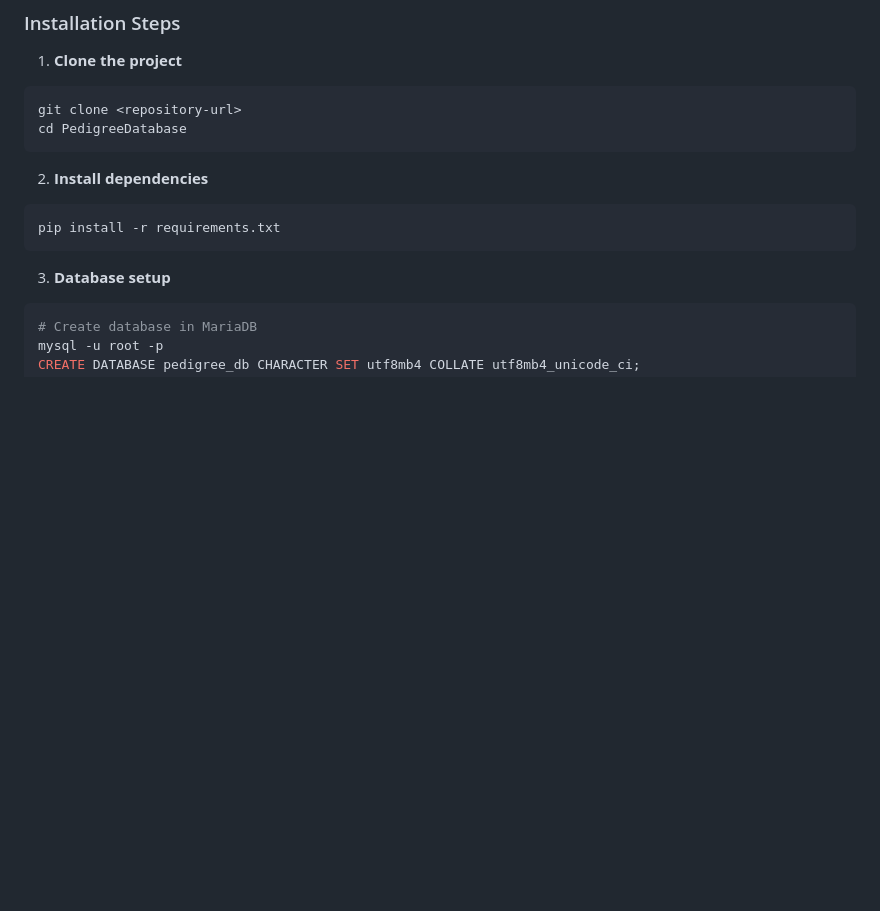
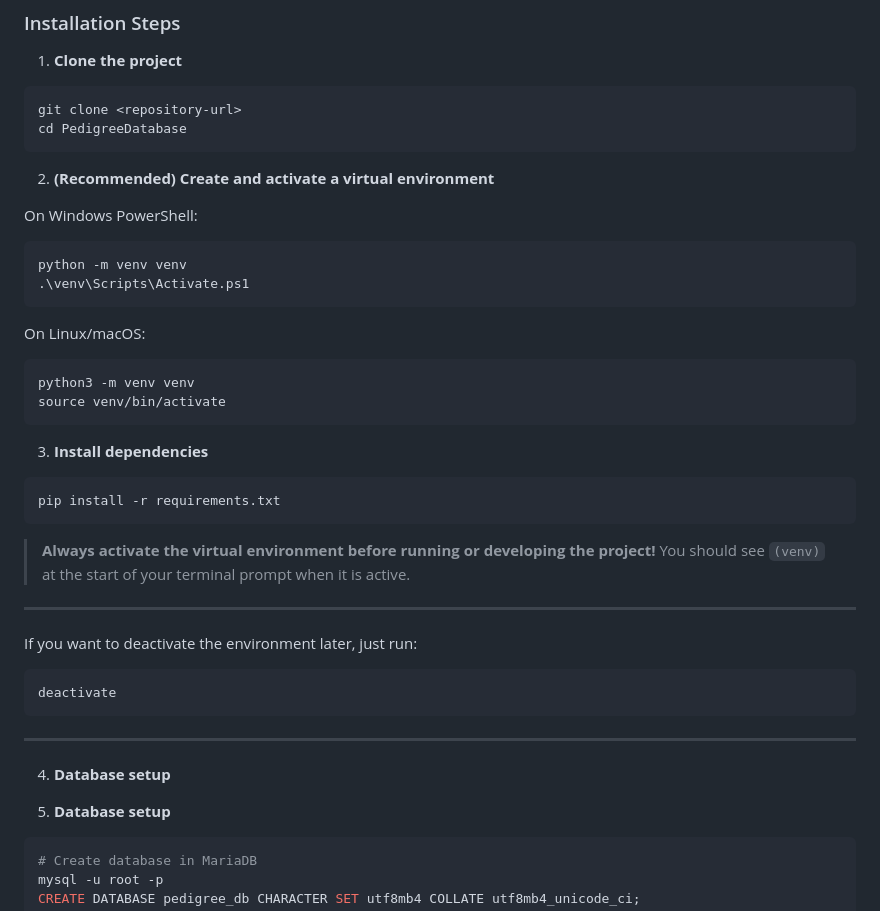
Before and after one commit to angelneychev/PedigreeDatabase, a Markdown page: README.md, the part around the change. Drawn GitHub-style; blank space fills up the shorter version.

Commit message:
docs: Add virtual environment (venv) setup and usage instructions to README.md for reliable project isolation

````diff
--- a/README.md
+++ b/README.md
@@ -73,10 +73,39 @@ git clone <repository-url>
 cd PedigreeDatabase
 ```
 
-2. **Install dependencies**
+
+2. **(Recommended) Create and activate a virtual environment**
+
+On Windows PowerShell:
+```powershell
+python -m venv venv
+.\venv\Scripts\Activate.ps1
+```
+
+On Linux/macOS:
+```bash
+python3 -m venv venv
+source venv/bin/activate
+```
+
+3. **Install dependencies**
 ```bash
 pip install -r requirements.txt
 ```
+
+> **Always activate the virtual environment before running or developing the project!**
+> You should see `(venv)` at the start of your terminal prompt when it is active.
+
+---
+
+If you want to deactivate the environment later, just run:
+```powershell
+deactivate
+```
+
+---
+
+4. **Database setup**
 
 3. **Database setup**
 ```bash
````
